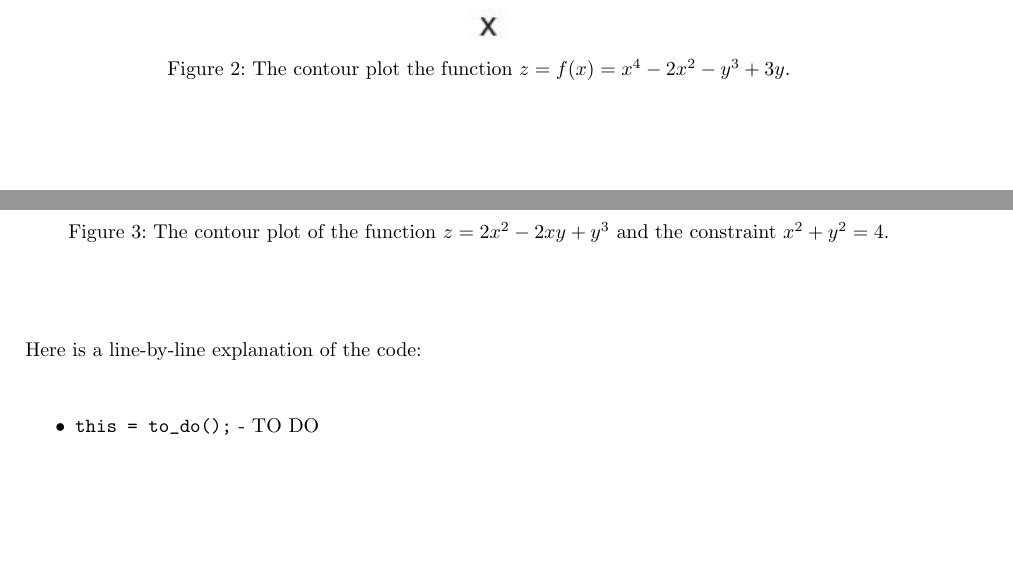
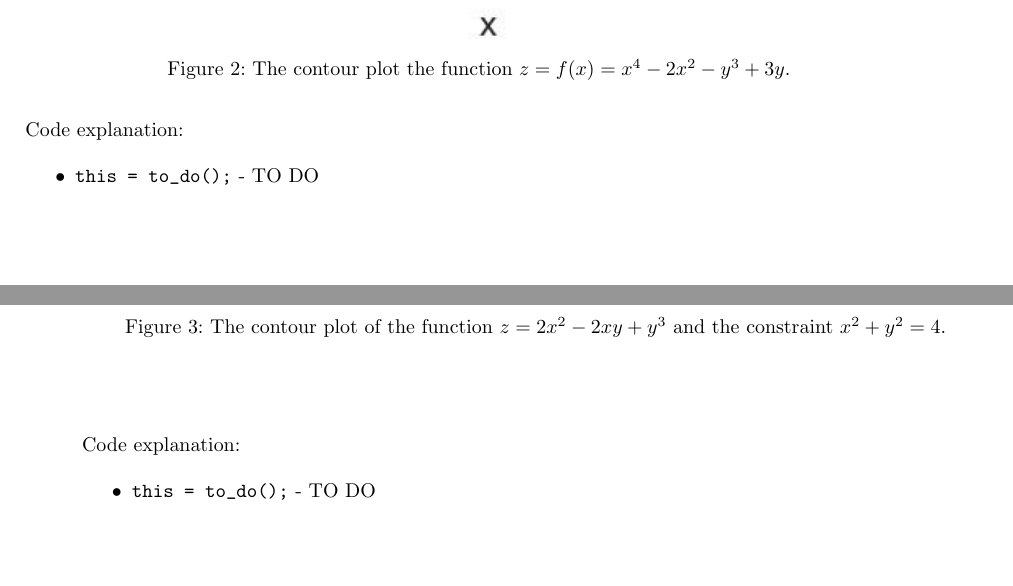
Before and after one commit to kchan139/calculus2, a LaTeX document (report.tex, which reads Sections/section1.tex, Sections/section2.tex): two parts of pages 8 and 14 of 24 before the commit and two parts of pages 8 and 15 of 25 after it, joined at a grey line, cut so that both start at the same text. Compiled offline with pdfLaTeX.

Commit message:
Almost done

```diff
--- a/Sections/section1.tex
+++ b/Sections/section1.tex
@@ -158,4 +158,9 @@ Finding the local extreme values of the function $f(x,y)$:
   \caption{The contour plot the function $ z = f(x) = x^4 - 2x^2 - y^3 + 3y $.}
 \end{figure}
 
+Code explanation:
+\begin{itemize}
+  \item \verb!this = to_do();! - TO DO
+\end{itemize}
+
 \vspace*{2cm}
--- a/Sections/section2.tex
+++ b/Sections/section2.tex
@@ -160,7 +160,7 @@ This MATLAB code demonstrates how to plot the contour of a function and a constr
 
 \vspace*{1cm}
 
-Here is a line-by-line explanation of the code: \\
+Code explanation:
 \begin{itemize}
   \item \verb!this = to_do();! - TO DO
 \end{itemize}
```
Also changed, not shown: Sections/section3.tex (+1 -1 lines), report.pdf.
